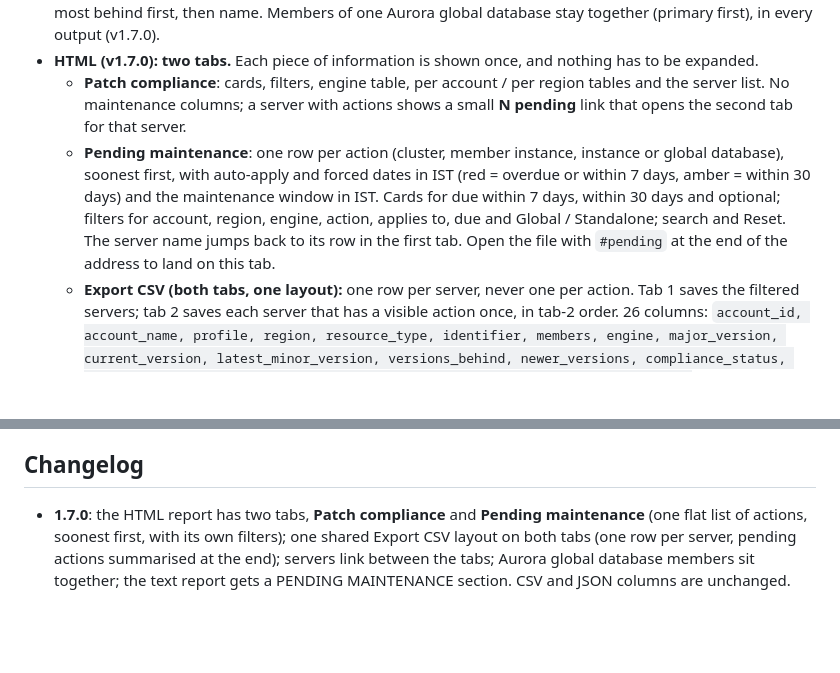
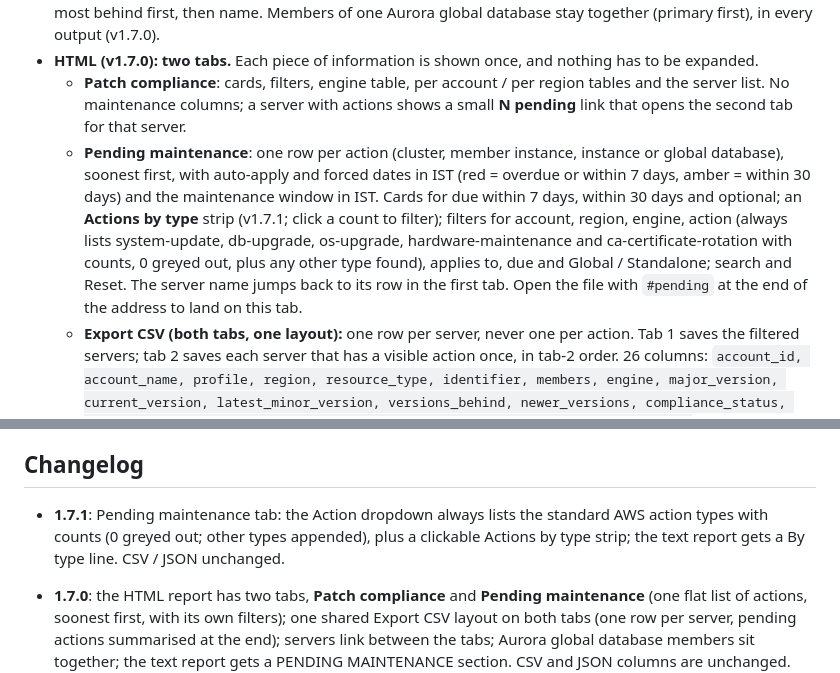
Before and after one commit to manideepgrandhi/rds-patch-compliance, a Markdown page: README.md, 2 parts joined by grey strips. Drawn GitHub-style; blank space fills up the shorter version.

```diff
--- a/README.md
+++ b/README.md
@@ -224,7 +224,7 @@ In the summary table the Oracle "latest minor" is shown per patch line. Sample:
 * **Details:** one section per engine, sorted NON-COMPLIANT first, then UNKNOWN, COMPLIANT; within that most behind first, then name. Members of one Aurora global database stay together (primary first), in every output (v1.7.0).
 * **HTML (v1.7.0): two tabs.** Each piece of information is shown once, and nothing has to be expanded.
   * **Patch compliance**: cards, filters, engine table, per account / per region tables and the server list. No maintenance columns; a server with actions shows a small **N pending** link that opens the second tab for that server.
-  * **Pending maintenance**: one row per action (cluster, member instance, instance or global database), soonest first, with auto-apply and forced dates in IST (red = overdue or within 7 days, amber = within 30 days) and the maintenance window in IST. Cards for due within 7 days, within 30 days and optional; filters for account, region, engine, action, applies to, due and Global / Standalone; search and Reset. The server name jumps back to its row in the first tab. Open the file with `#pending` at the end of the address to land on this tab.
+  * **Pending maintenance**: one row per action (cluster, member instance, instance or global database), soonest first, with auto-apply and forced dates in IST (red = overdue or within 7 days, amber = within 30 days) and the maintenance window in IST. Cards for due within 7 days, within 30 days and optional; an **Actions by type** strip (v1.7.1; click a count to filter); filters for account, region, engine, action (always lists system-update, db-upgrade, os-upgrade, hardware-maintenance and ca-certificate-rotation with counts, 0 greyed out, plus any other type found), applies to, due and Global / Standalone; search and Reset. The server name jumps back to its row in the first tab. Open the file with `#pending` at the end of the address to land on this tab.
   * **Export CSV (both tabs, one layout):** one row per server, never one per action. Tab 1 saves the filtered servers; tab 2 saves each server that has a visible action once, in tab-2 order. 26 columns: `account_id, account_name, profile, region, resource_type, identifier, members, engine, major_version, current_version, latest_minor_version, versions_behind, newer_versions, compliance_status, auto_minor_upgrade, standard_support_end, extended_support_end, support_flag, deprecated_version, global_cluster, global_role, maint_window_ist, pending_count, next_due, next_action, pending_actions` (+ the 5 exception columns when exceptions are on). `next_due` = soonest date as `2026-11-28 (in 6 days)`; `next_action` = e.g. `os-upgrade on member orders-pg15-2`; `pending_actions` = every action soonest first, e.g. `system-update on cluster, auto-apply 2026-12-09 01:30 IST, forced 2027-01-08 01:30 IST - Upgrade to Aurora PostgreSQL 15.8.1 patch` (or `, next window YYYY-MM-DD` / `, optional (no date)`), joined by `; `. Both buttons open the same column picker (all ticked by default, remembered in the browser).
   * The text report is split the same way: no `pending:` lines under each server, and a **PENDING MAINTENANCE** section near the end. The command-line CSV and JSON files are unchanged.
 * **HTML (v1.5.1):** the Global cluster dropdown is replaced by two checkboxes, **Global** (Aurora global database members only) and **Standalone** (Aurora clusters outside a global DB). They show only for All engines or an Aurora engine; Oracle, SQL Server and other non-Aurora servers never match; both or neither ticked = no restriction. The **Global databases** card shows `N mismatched` (members on different versions, or same version with different status) and ticks Global. The Global databases section is one collapsed line per global DB (status, account, `1 primary + 2 secondaries`, mismatch flag); expand it for the members. The row badge turns amber when its global DB is mismatched. **Search** matches identifier, cluster members, global DB name, account number and name, engine and current version (case-insensitive, trimmed, literal text), works with every filter, opens matching sections and shows **No servers match** with a Clear filters button.
@@ -376,6 +376,7 @@ No AWS account is used and nothing can reach AWS.
 
 ## Changelog
 
+* **1.7.1**: Pending maintenance tab: the Action dropdown always lists the standard AWS action types with counts (0 greyed out; other types appended), plus a clickable Actions by type strip; the text report gets a By type line. CSV / JSON unchanged.
 * **1.7.0**: the HTML report has two tabs, **Patch compliance** and **Pending maintenance** (one flat list of actions, soonest first, with its own filters); one shared Export CSV layout on both tabs (one row per server, pending actions summarised at the end); servers link between the tabs; Aurora global database members sit together; the text report gets a PENDING MAINTENANCE section. CSV and JSON columns are unchanged. See [Report](#report).
 * **1.6.0**: compliance exceptions (`--exceptions FILE` / `compliance_exceptions.conf`, see [Compliance exceptions](#compliance-exceptions-v160)). Applied at report and merge time; `--save-data` is unchanged. An unexpired exception turns NON-COMPLIANT into COMPLIANT (EXCEPTION) and counts as compliant; the evaluated status is kept in `actual_status`. UNKNOWN stays UNKNOWN (the exception is still listed against the server). Expiring soon / no longer needed / expired flags. HTML gets an Exception column, an Exceptions quick filter and the Compliant card pop-up. CSV and JSON get 5 columns at the end. Text gets an EXCEPTIONS section. With no file the outputs are unchanged. The summary script is also 1.6.0 and gains `--exceptions FILE`, passed through to the full report (including with `--merge`).
 * **1.5.1** - HTML: Global / Standalone checkboxes replace the Global cluster dropdown (Aurora only); Global databases card with mismatch count; collapsible global section (one line per global DB); amber global badge on mismatch; search covers global DB name, account number, engine and version, opens matching global sections, empty state. Fixes: search is trimmed and case-insensitive everywhere (incl. state restored from the page), special characters match literally, a no-match search shows "No servers match." instead of a blank page, global rows are keyed by account + name (no clash when two accounts use the same global name), and global sections a search opened collapse again when the search clears. Tests: browser_global.js (checkboxes, section, search cases, literal special characters), XSS via global name and hostile search.
```
Also changed, not shown: CHANGELOG.md (+5 -0 lines), docs/ARCHITECTURE.md (+1 -0 lines), docs/sample_pending_action_types.png (added), 10 other files.
